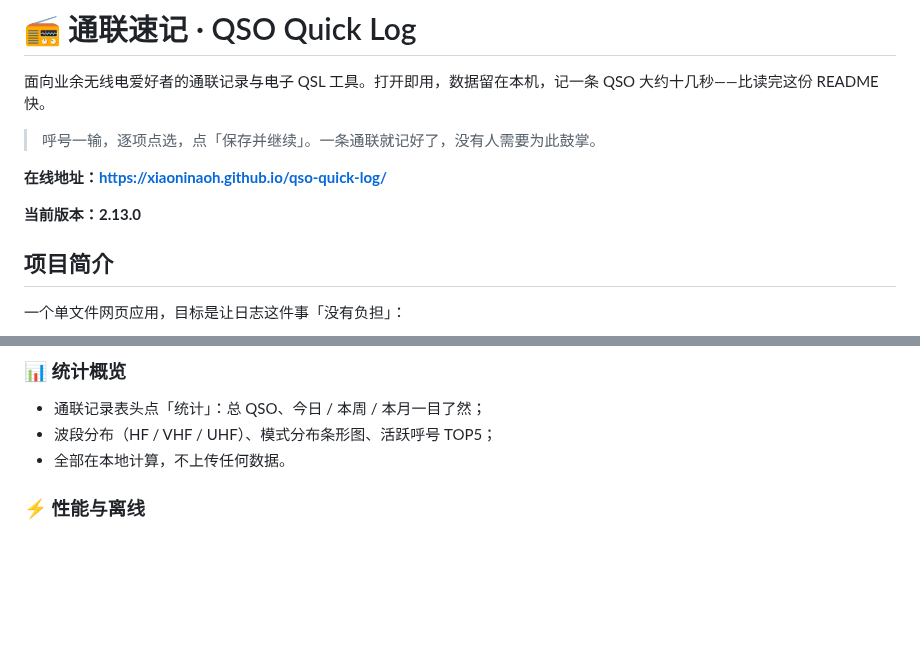
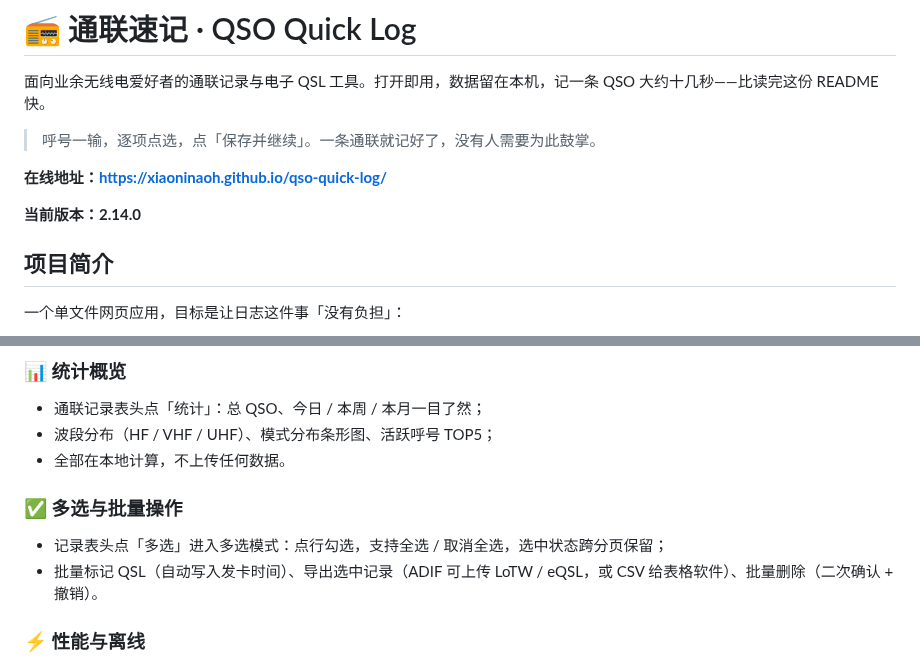
Before and after one commit to XiaoniNaoh/qso-quick-log, a Markdown page: README.md, 2 parts joined by grey strips. Drawn GitHub-style; blank space fills up the shorter version.

```diff
--- a/README.md
+++ b/README.md
@@ -6,7 +6,7 @@
 
 **在线地址：https://xiaoninaoh.github.io/qso-quick-log/**
 
-**当前版本：2.13.0**
+**当前版本：2.14.0**
 
 ## 项目简介
 
@@ -61,6 +61,11 @@
 - 通联记录表头点「统计」：总 QSO、今日 / 本周 / 本月一目了然；
 - 波段分布（HF / VHF / UHF）、模式分布条形图、活跃呼号 TOP5；
 - 全部在本地计算，不上传任何数据。
+
+### ✅ 多选与批量操作
+
+- 记录表头点「多选」进入多选模式：点行勾选，支持全选 / 取消全选，选中状态跨分页保留；
+- 批量标记 QSL（自动写入发卡时间）、导出选中记录（ADIF 可上传 LoTW / eQSL，或 CSV 给表格软件）、批量删除（二次确认 + 撤销）。
 
 ### ⚡ 性能与离线
 
```
